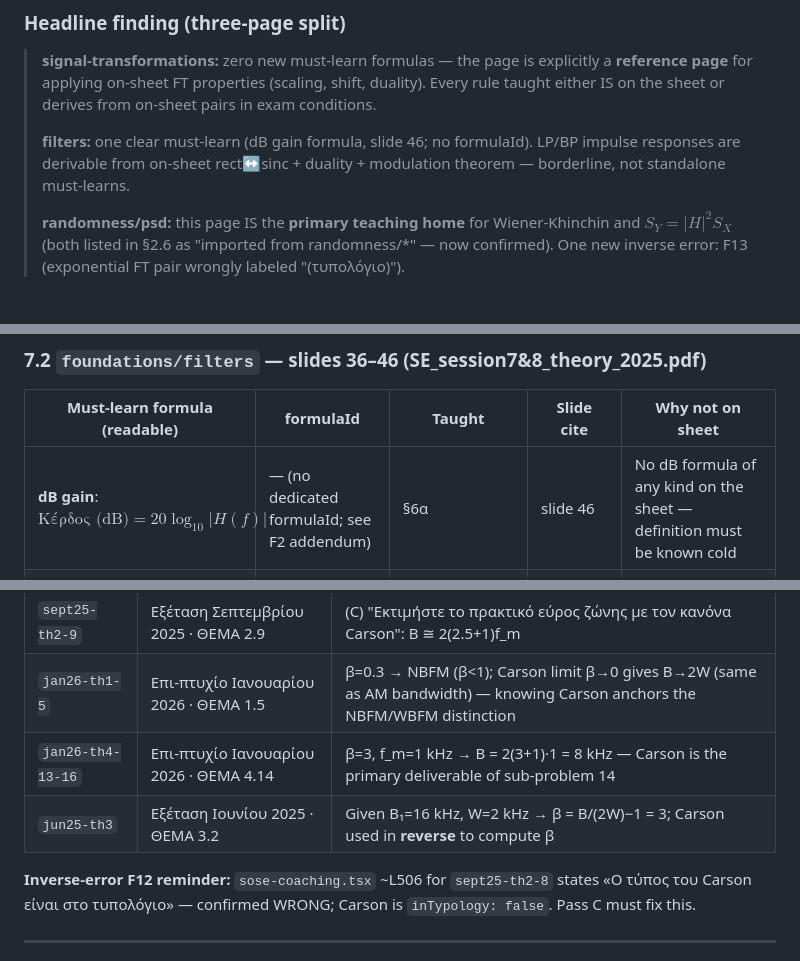
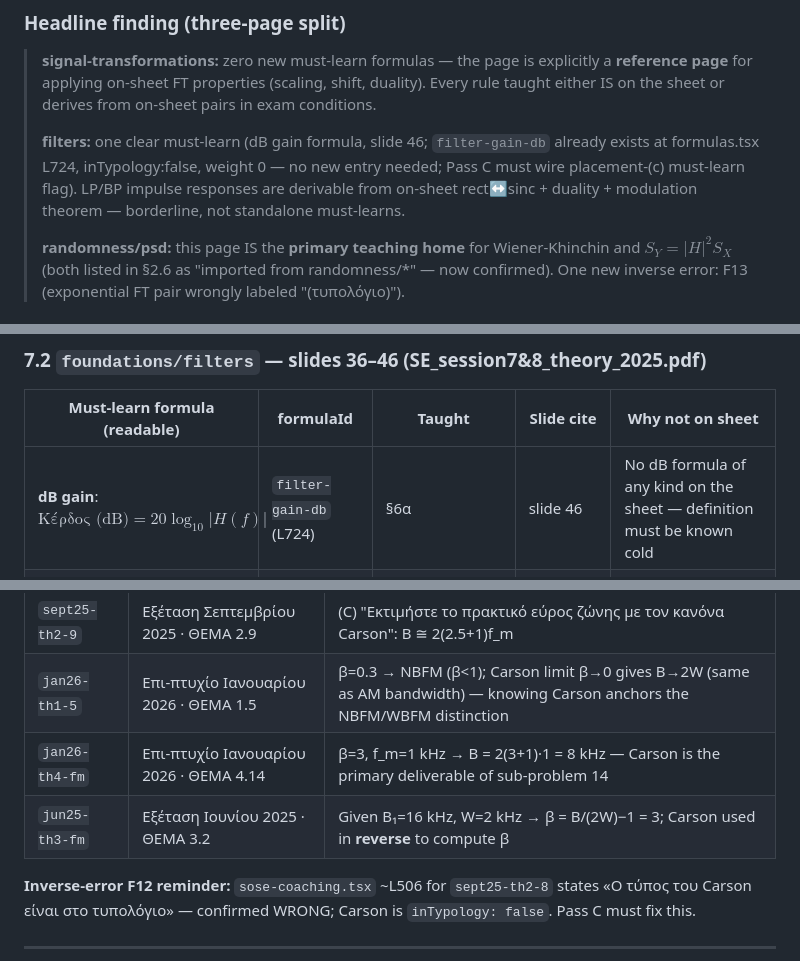
Before and after one commit to AlexTuring010/signal-processing-with-alexturing, a Markdown page: plans/MUST_LEARN_FORMULAS.md, 3 parts joined by grey strips. GitHub-like rendering.

```diff
--- a/plans/MUST_LEARN_FORMULAS.md
+++ b/plans/MUST_LEARN_FORMULAS.md
@@ -1371,7 +1371,7 @@ and have no companion coaching in `sose-coaching.tsx`; no separate problems swee
 
 > **signal-transformations:** zero new must-learn formulas — the page is explicitly a **reference page** for applying on-sheet FT properties (scaling, shift, duality). Every rule taught either IS on the sheet or derives from on-sheet pairs in exam conditions.
 >
-> **filters:** one clear must-learn (dB gain formula, slide 46; no formulaId). LP/BP impulse responses are derivable from on-sheet rect↔sinc + duality + modulation theorem — borderline, not standalone must-learns.
+> **filters:** one clear must-learn (dB gain formula, slide 46; `filter-gain-db` already exists at formulas.tsx L724, inTypology:false, weight 0 — no new entry needed; Pass C must wire placement-(c) must-learn flag). LP/BP impulse responses are derivable from on-sheet rect↔sinc + duality + modulation theorem — borderline, not standalone must-learns.
 >
 > **randomness/psd:** this page IS the **primary teaching home** for Wiener-Khinchin and $S_Y = |H|^2 S_X$ (both listed in §2.6 as "imported from randomness/*" — now confirmed). One new inverse error: F13 (exponential FT pair wrongly labeled "(τυπολόγιο)").
 
@@ -1400,7 +1400,7 @@ and have no companion coaching in `sose-coaching.tsx`; no separate problems swee
 
 | Must-learn formula (readable) | formulaId | Taught | Slide cite | Why not on sheet |
 | --- | --- | --- | --- | --- |
-| **dB gain**: $\text{Κέρδος (dB)} = 20\log_{10}\lvert H(f)\rvert$ | — (no dedicated formulaId; see F2 addendum) | §6α | slide 46 | No dB formula of any kind on the sheet — definition must be known cold |
+| **dB gain**: $\text{Κέρδος (dB)} = 20\log_{10}\lvert H(f)\rvert$ | `filter-gain-db` (L724) | §6α | slide 46 | No dB formula of any kind on the sheet — definition must be known cold |
 | **dB inversion**: $\lvert H\rvert = 10^{-\text{dB}/20}$; $\lvert H\rvert^2 = 10^{-\text{dB}/10}$ | — | §6α, `ExamProblem filter-db-conversion` | (derived from above) | Needed to convert spec to linear for filter-power calculations |
 
 **Derivable-from-sheet (exam shortcuts but not standalone must-learns):**
@@ -1876,8 +1876,8 @@ No past-exam exercise explicitly requires writing or citing the Jacobi-Anger ide
 | `sept25-th2-8` | Εξέταση Σεπτεμβρίου 2025 · ΘΕΜΑ 2.8 | β=10 computed, then B = 2(10+1)·5 kHz = 110 kHz — Carson is the primary deliverable |
 | `sept25-th2-9` | Εξέταση Σεπτεμβρίου 2025 · ΘΕΜΑ 2.9 | (C) "Εκτιμήστε το πρακτικό εύρος ζώνης με τον κανόνα Carson": B ≅ 2(2.5+1)f_m |
 | `jan26-th1-5` | Επι-πτυχίο Ιανουαρίου 2026 · ΘΕΜΑ 1.5 | β=0.3 → NBFM (β<1); Carson limit β→0 gives B→2W (same as AM bandwidth) — knowing Carson anchors the NBFM/WBFM distinction |
-| `jan26-th4-13-16` | Επι-πτυχίο Ιανουαρίου 2026 · ΘΕΜΑ 4.14 | β=3, f_m=1 kHz → B = 2(3+1)·1 = 8 kHz — Carson is the primary deliverable of sub-problem 14 |
-| `jun25-th3` | Εξέταση Ιουνίου 2025 · ΘΕΜΑ 3.2 | Given B₁=16 kHz, W=2 kHz → β = B/(2W)−1 = 3; Carson used in **reverse** to compute β |
+| `jan26-th4-fm` | Επι-πτυχίο Ιανουαρίου 2026 · ΘΕΜΑ 4.14 | β=3, f_m=1 kHz → B = 2(3+1)·1 = 8 kHz — Carson is the primary deliverable of sub-problem 14 |
+| `jun25-th3-fm` | Εξέταση Ιουνίου 2025 · ΘΕΜΑ 3.2 | Given B₁=16 kHz, W=2 kHz → β = B/(2W)−1 = 3; Carson used in **reverse** to compute β |
 
 **Inverse-error F12 reminder:** `sose-coaching.tsx` ~L506 for `sept25-th2-8` states «Ο τύπος του Carson είναι στο τυπολόγιο» — confirmed WRONG; Carson is `inTypology: false`. Pass C must fix this.
 
```
Also changed, not shown: other parts of plans/MUST_LEARN_FORMULAS.md (+25 -24 lines).
